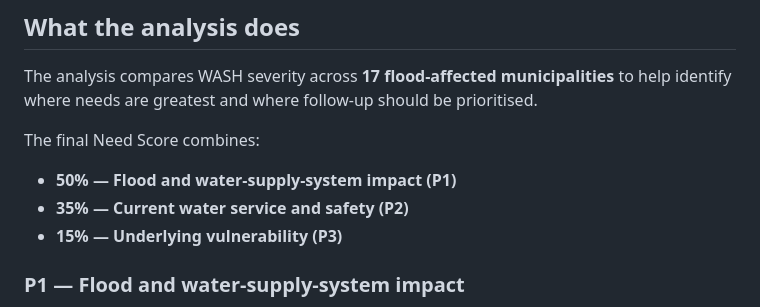
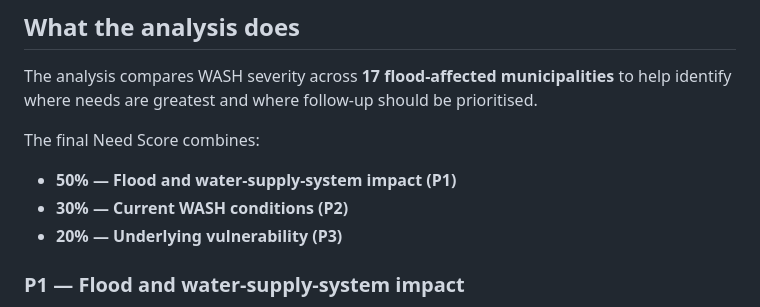
Before and after one commit to wash-cluster-nepal/wash-severity-analysis, a Markdown page: README.md, the part around the change. GitHub-like rendering.

Commit message:
Update final weights to 50-30-20

```diff
--- a/README.md
+++ b/README.md
@@ -9,8 +9,8 @@ The analysis compares WASH severity across **17 flood-affected municipalities**
 The final Need Score combines:
 
 - **50% — Flood and water-supply-system impact (P1)**
-- **35% — Current water service and safety (P2)**
-- **15% — Underlying vulnerability (P3)**
+- **30% — Current WASH conditions (P2)**
+- **20% — Underlying vulnerability (P3)**
 
 ### P1 — Flood and water-supply-system impact
 
```
